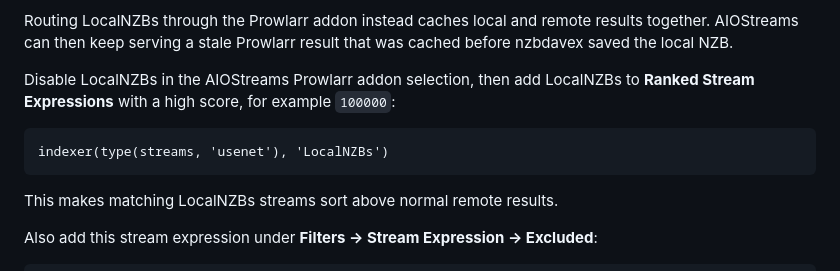
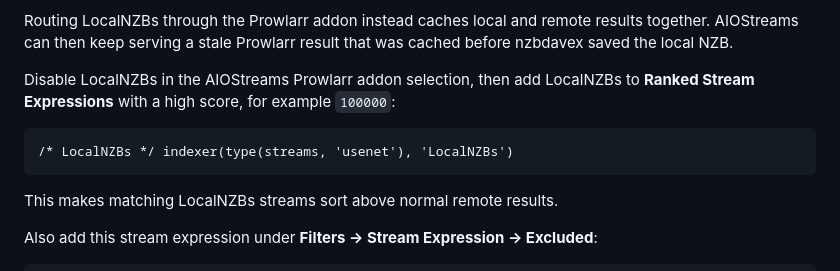
Before and after one commit to needforseed1/LocalNZBs, a Markdown page: README.md, the part around the change. Drawn GitHub-style.

Commit message:
README: inline comment with ranked expression
Co-Authored-By: Claude Opus 4.8 (1M context) <noreply@anthropic.com>

````diff
--- a/README.md
+++ b/README.md
@@ -130,7 +130,7 @@ Routing LocalNZBs through the Prowlarr addon instead caches local and remote res
 Disable LocalNZBs in the AIOStreams Prowlarr addon selection, then add LocalNZBs to **Ranked Stream Expressions** with a high score, for example `100000`:
 
 ```text
-indexer(type(streams, 'usenet'), 'LocalNZBs')
+/* LocalNZBs */ indexer(type(streams, 'usenet'), 'LocalNZBs')
 ```
 
 This makes matching LocalNZBs streams sort above normal remote results.
````
